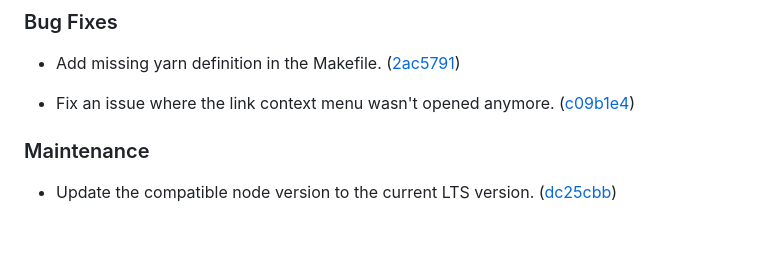
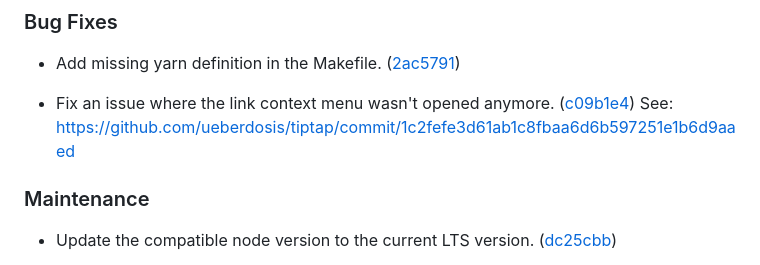
Before and after one commit to Patternslib/pat-tiptap, a Markdown page: CHANGES.md, the part around the change. Drawn GitHub-style; blank space fills up the shorter version.

Commit message:
Add a changelog not for the link tooltip fix.
See: https://github.com/ueberdosis/tiptap/commit/1c2fefe3d61ab1c8fbaa6d6b597251e1b6d9aaed

```diff
--- a/CHANGES.md
+++ b/CHANGES.md
@@ -12,6 +12,7 @@
 
 
 * Fix an issue where the link context menu wasn't opened anymore. ([c09b1e4](https://github.com/patternslib/pat-tiptap/commit/c09b1e485b074e7f14e1ef186c439e77a7374bb4))
+  See: https://github.com/ueberdosis/tiptap/commit/1c2fefe3d61ab1c8fbaa6d6b597251e1b6d9aaed
 
 
 
```
